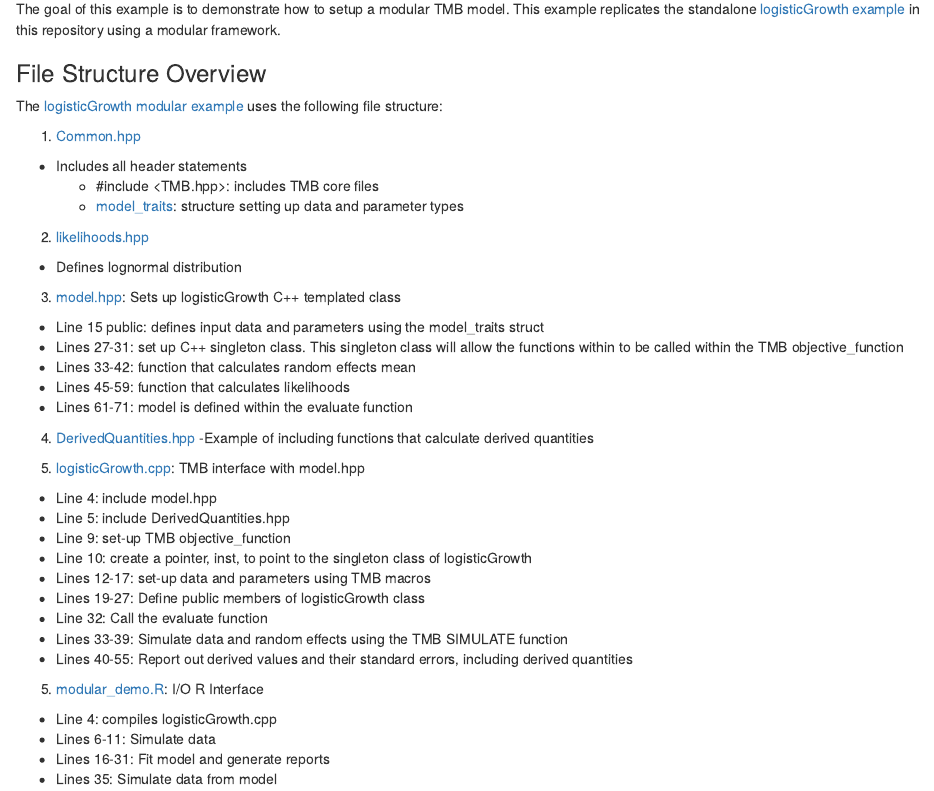
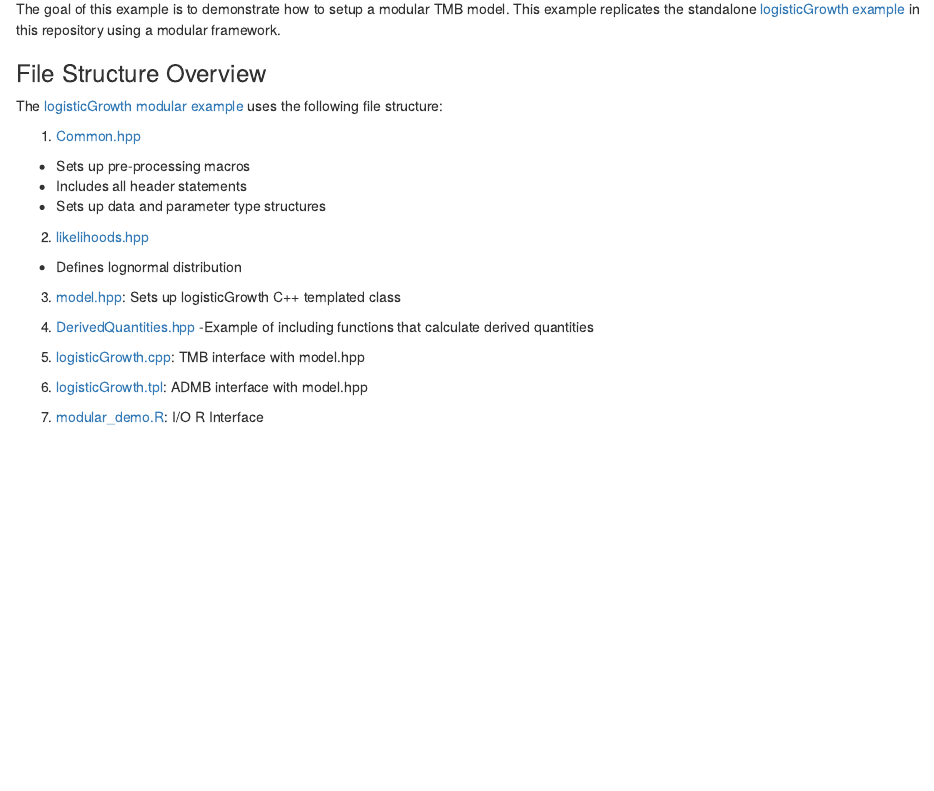
Before and after one commit to Andrea-Havron-NOAA/FIMS-software, an R Markdown document (docs/logisticGrowth.Rmd): the page in a window 1100 px wide, from 180 px down. Rendered offline with R 4.5, knitr and Pandoc, with nearby package versions.

Commit message:
Update logistic growth documentation

```diff
--- a/docs/logisticGrowth.Rmd
+++ b/docs/logisticGrowth.Rmd
@@ -17,40 +17,21 @@ The goal of this example is to demonstrate how to setup a modular TMB model. Thi
 
 The [logisticGrowth modular example](https://github.com/Andrea-Havron-NOAA/FIMS-software/tree/master/ModularTMBExamples/logisticGrowth) uses the following file structure:
 
-1. [Common.hpp](https://github.com/Andrea-Havron-NOAA/FIMS-software/tree/master/ModularTMBExamples/logisticGrowth/Common.hpp)
+1. [Common.hpp](https://github.com/Andrea-Havron-NOAA/FIMS-software/blob/master/ModularTMBExamples/logisticGrowth/Common.hpp)
+  - Sets up pre-processing macros
   - Includes all header statements
-    - #include <TMB.hpp>: includes TMB core files
-    - [model_traits](https://github.com/Andrea-Havron-NOAA/FIMS-software/blob/97038654972d02819b1f99211b236f83277e06f8/ModularTMBExamples/logisticGrowth/Common.hpp#L13): structure setting up data and parameter types
+  - Sets up data and parameter type structures
 
-2. [likelihoods.hpp](https://github.com/Andrea-Havron-NOAA/FIMS-software/blob/97038654972d02819b1f99211b236f83277e06f8/ModularTMBExamples/logisticGrowth/likelihoods.hpp)
+2. [likelihoods.hpp](https://github.com/Andrea-Havron-NOAA/FIMS-software/blob/master/ModularTMBExamples/logisticGrowth/likelihoods.hpp)
   - Defines lognormal distribution
 
-3. [model.hpp](https://github.com/Andrea-Havron-NOAA/FIMS-software/tree/master/ModularTMBExamples/logisticGrowth/model.hpp): Sets up logisticGrowth C++ templated class
+3. [model.hpp](https://github.com/Andrea-Havron-NOAA/FIMS-software/blob/master/ModularTMBExamples/logisticGrowth/model.hpp): Sets up logisticGrowth C++ templated class
 
-  - Line 15 public: defines input data and parameters using the model_traits struct
-  - Lines 27-31: set up C++ singleton class. This singleton class will allow the functions within to be called within the TMB objective_function
-  - Lines 33-42: function that calculates random effects mean
-  - Lines 45-59: function that calculates likelihoods
-  - Lines 61-71: model is defined within the evaluate function
-
-4. [DerivedQuantities.hpp](https://github.com/Andrea-Havron-NOAA/FIMS-software/blob/97038654972d02819b1f99211b236f83277e06f8/ModularTMBExamples/logisticGrowth/DerivedQuantities.hpp)
+4. [DerivedQuantities.hpp](https://github.com/Andrea-Havron-NOAA/FIMS-software/blob/master/ModularTMBExamples/logisticGrowth/DerivedQuantities.hpp)
   -Example of including functions that calculate derived quantities
 
-5. [logisticGrowth.cpp](https://github.com/Andrea-Havron-NOAA/FIMS-software/tree/master/ModularTMBExamples/logisticGrowth/logisticGrowth.cpp): TMB interface with model.hpp
+5. [logisticGrowth.cpp](https://github.com/Andrea-Havron-NOAA/FIMS-software/blob/master/ModularTMBExamples/logisticGrowth/logisticGrowth.cpp): TMB interface with model.hpp
 
-  - Line 4: include model.hpp
-  - Line 5: include DerivedQuantities.hpp
-  - Line 9: set-up TMB objective_function
-  - Line 10: create a pointer, inst, to point to the singleton class of logisticGrowth
-  - Lines 12-17: set-up data and parameters using TMB macros
-  - Lines 19-27: Define public members of logisticGrowth class
-  - Line 32: Call the evaluate function
-  - Lines 33-39: Simulate data and random effects using the TMB SIMULATE function
-  - Lines 40-55: Report out derived values and their standard errors, including derived quantities
+6. [logisticGrowth.tpl](https://github.com/Andrea-Havron-NOAA/FIMS-software/tree/master/ModularTMBExamples/logisticGrowth/admb/logisticGrowth.tpl): ADMB interface with model.hpp
 
-5. [modular_demo.R](https://github.com/Andrea-Havron-NOAA/FIMS-software/blob/97038654972d02819b1f99211b236f83277e06f8/ModularTMBExamples/logisticGrowth/modular_demo.R): I/O R Interface
-
-  - Line 4: compiles logisticGrowth.cpp
-  - Lines 6-11: Simulate data
-  - Lines 16-31: Fit model and generate reports
-  - Lines 35: Simulate data from model
+5. [modular_demo.R](https://github.com/Andrea-Havron-NOAA/FIMS-software/blob/master/ModularTMBExamples/logisticGrowth/modular_demo.R): I/O R Interface
```
Also changed, not shown: 1 other file.
